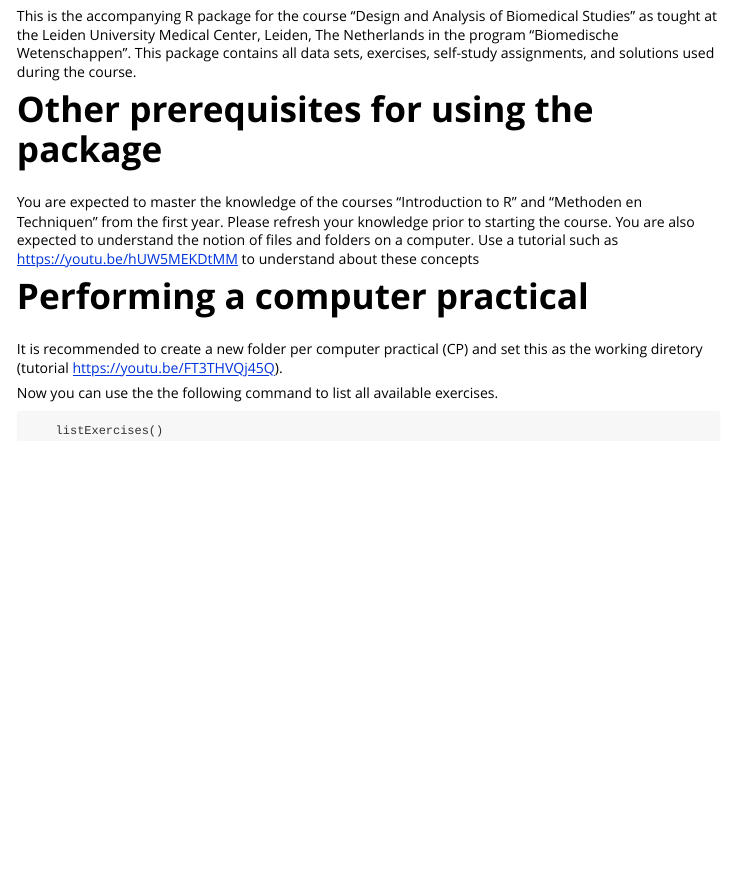
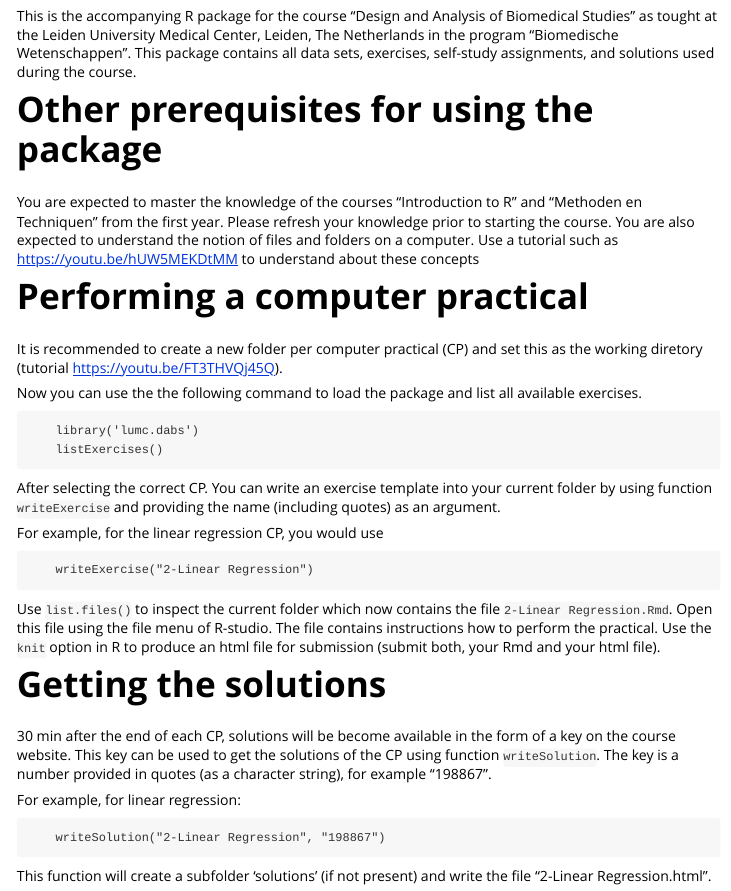
Before and after one commit to sboehringer/lumc.dabs, an R Markdown document (vignettes/lumc.dabs.Rmd): the page in a window 1100 px wide, from 390 px down. Rendered offline with R 4.5, knitr and Pandoc, with nearby package versions.

Commit message:
Commit for onward development of version 2025.26.2

````diff
--- a/vignettes/lumc.dabs.Rmd
+++ b/vignettes/lumc.dabs.Rmd
@@ -35,8 +35,31 @@ You are expected to master the knowledge of the courses "Introduction to R" and
 
 It is recommended to create a new folder per computer practical (CP) and set this as the working diretory (tutorial [https://youtu.be/FT3THVQj45Q](https://youtu.be/FT3THVQj45Q)).
 
-Now you can use the the following command to list all available exercises.
+Now you can use the the following command to load the package and list all available exercises.
 
 ```
+	library('lumc.dabs')
 	listExercises()
 ```
+
+After selecting the correct CP. You can write an exercise template into your current folder by using function `writeExercise` and providing the name (including quotes) as an argument.
+
+For example, for the linear regression CP, you would use
+
+```
+	writeExercise("2-Linear Regression")
+```
+
+Use `list.files()` to inspect the current folder which now contains the file `2-Linear Regression.Rmd`. Open this file using the file menu of R-studio. The file contains instructions how to perform the practical. Use the `knit` option in R to produce an html file for submission (submit both, your Rmd and your html file).
+
+# Getting the solutions
+
+30 min after the end of each CP, solutions will be become available in the form of a key on the course website. This key can be used to get the solutions of the CP using function `writeSolution`. The key is a number provided in quotes (as a character string), for example "198867".
+
+For example, for linear regression:
+
+```
+	writeSolution("2-Linear Regression", "198867")
+```
+
+This function will create a subfolder 'solutions' (if not present) and write the file  "2-Linear Regression.html".
````
Also changed, not shown: R/io.R (+0 -1 lines).
